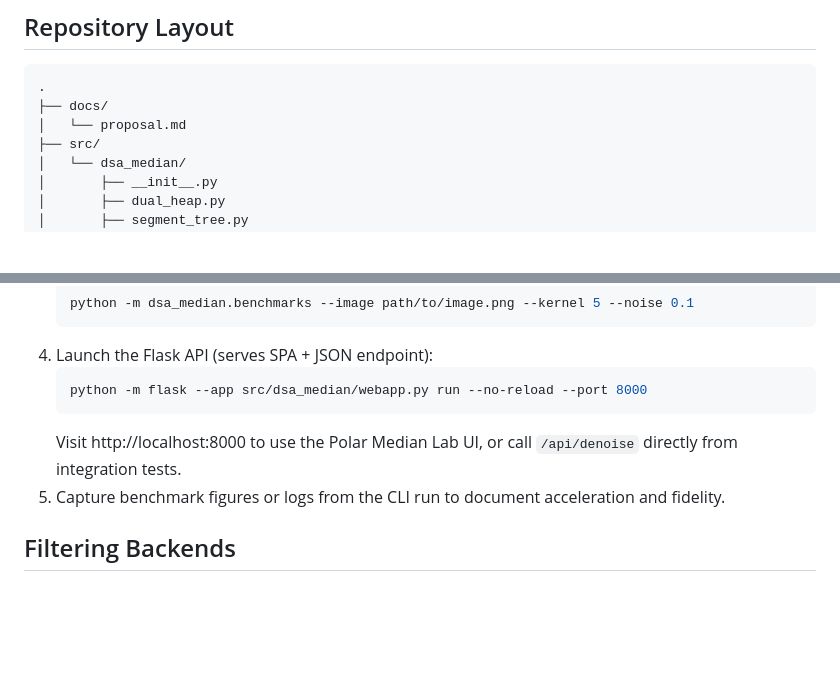
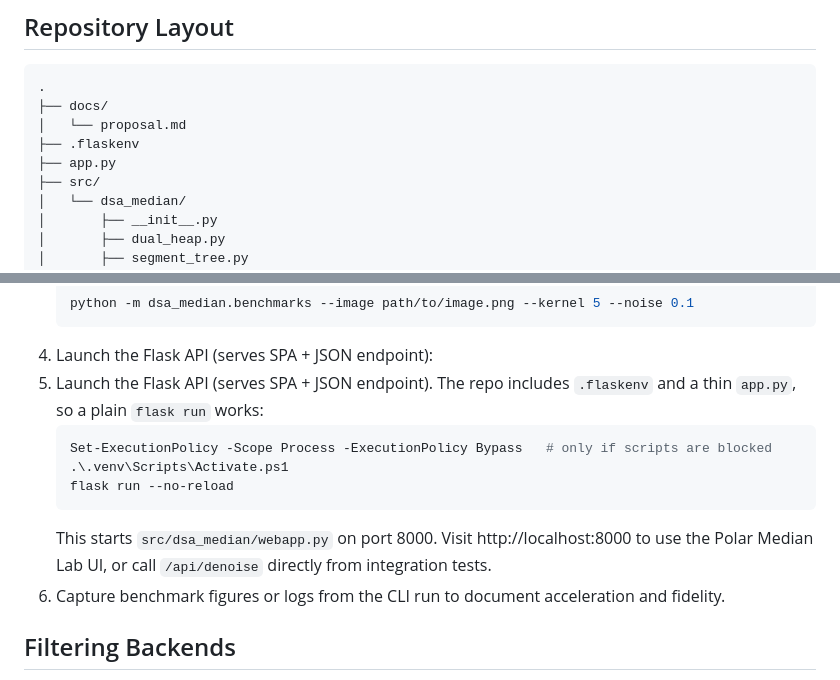
Before and after one commit to thisisemman-22/Polar-Median-Lab, a Markdown page: README.md, 2 parts joined by grey strips. GitHub-like rendering; blank space fills up the shorter version.

Commit message:
docs: note flask run setup

````diff
--- a/README.md
+++ b/README.md
@@ -15,6 +15,8 @@ Course final project for CpE 411 (Data Structures and Algorithms) – Batangas S
 .
 ├── docs/
 │   └── proposal.md
+├── .flaskenv
+├── app.py
 ├── src/
 │   └── dsa_median/
 │       ├── __init__.py
@@ -54,10 +56,13 @@ Course final project for CpE 411 (Data Structures and Algorithms) – Batangas S
    python -m dsa_median.benchmarks --image path/to/image.png --kernel 5 --noise 0.1
    ```
 4. Launch the Flask API (serves SPA + JSON endpoint):
+4. Launch the Flask API (serves SPA + JSON endpoint). The repo includes `.flaskenv` and a thin `app.py`, so a plain `flask run` works:
    ```powershell
-   python -m flask --app src/dsa_median/webapp.py run --no-reload --port 8000
+   Set-ExecutionPolicy -Scope Process -ExecutionPolicy Bypass   # only if scripts are blocked
+   .\.venv\Scripts\Activate.ps1
+   flask run --no-reload
    ```
-   Visit http://localhost:8000 to use the Polar Median Lab UI, or call `/api/denoise` directly from integration tests.
+   This starts `src/dsa_median/webapp.py` on port 8000. Visit http://localhost:8000 to use the Polar Median Lab UI, or call `/api/denoise` directly from integration tests.
 5. Capture benchmark figures or logs from the CLI run to document acceleration and fidelity.
 
 ## Filtering Backends
````
